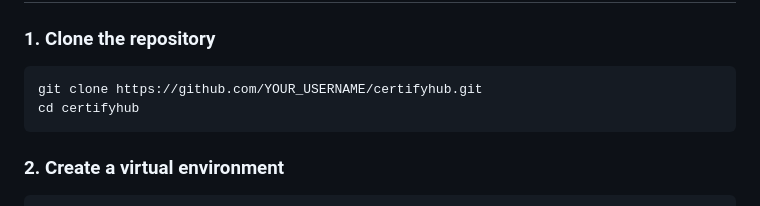
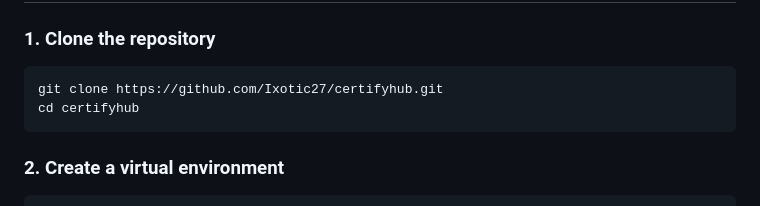
Before and after one commit to Ixotic27/certifyhub, a Markdown page: README.md, the part around the change. Rendered like a GitHub page.

Commit message:
Update README with repo URL

````diff
--- a/README.md
+++ b/README.md
@@ -79,7 +79,7 @@ certifyhub/
 ### 1. Clone the repository
 
 ```bash
-git clone https://github.com/YOUR_USERNAME/certifyhub.git
+git clone https://github.com/Ixotic27/certifyhub.git
 cd certifyhub
 ```
 
````
